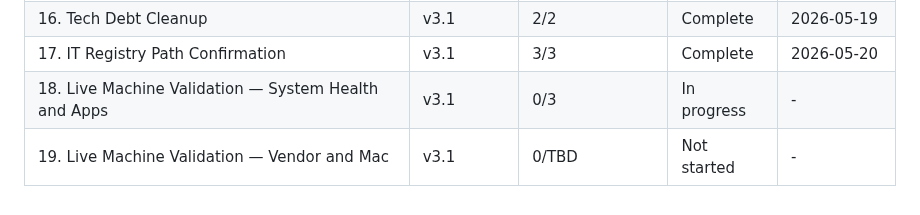
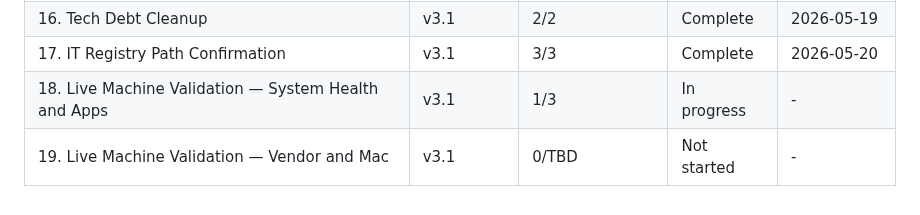
Before and after one commit to justin-rh/status.report, a Markdown page: .planning/ROADMAP.md, the part around one of its changes. GitHub-like rendering.

```diff
--- a/.planning/ROADMAP.md
+++ b/.planning/ROADMAP.md
@@ -136,5 +136,5 @@ Plans:
 | 15. Extended CLI Flags | v3.0 | 1/1 | Complete | 2026-05-18 |
 | 16. Tech Debt Cleanup | v3.1 | 2/2 | Complete | 2026-05-19 |
 | 17. IT Registry Path Confirmation | v3.1 | 3/3 | Complete | 2026-05-20 |
-| 18. Live Machine Validation — System Health and Apps | v3.1 | 0/3 | In progress | - |
+| 18. Live Machine Validation — System Health and Apps | v3.1 | 1/3 | In progress | - |
 | 19. Live Machine Validation — Vendor and Mac | v3.1 | 0/TBD | Not started | - |
```
Also changed, not shown: other parts of .planning/ROADMAP.md (+1 -1 lines), .planning/STATE.md (+15 -15 lines), 1 other file.
